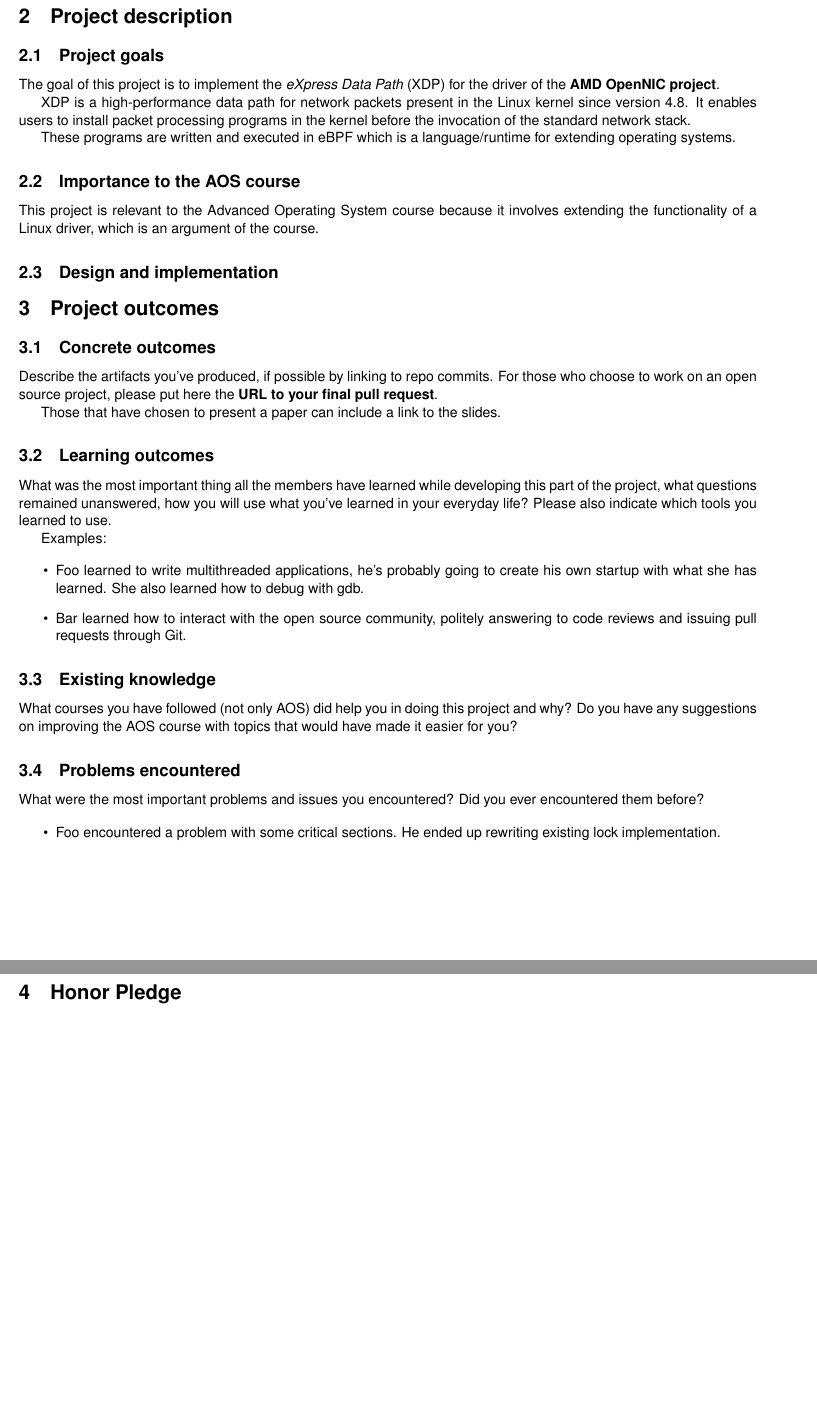
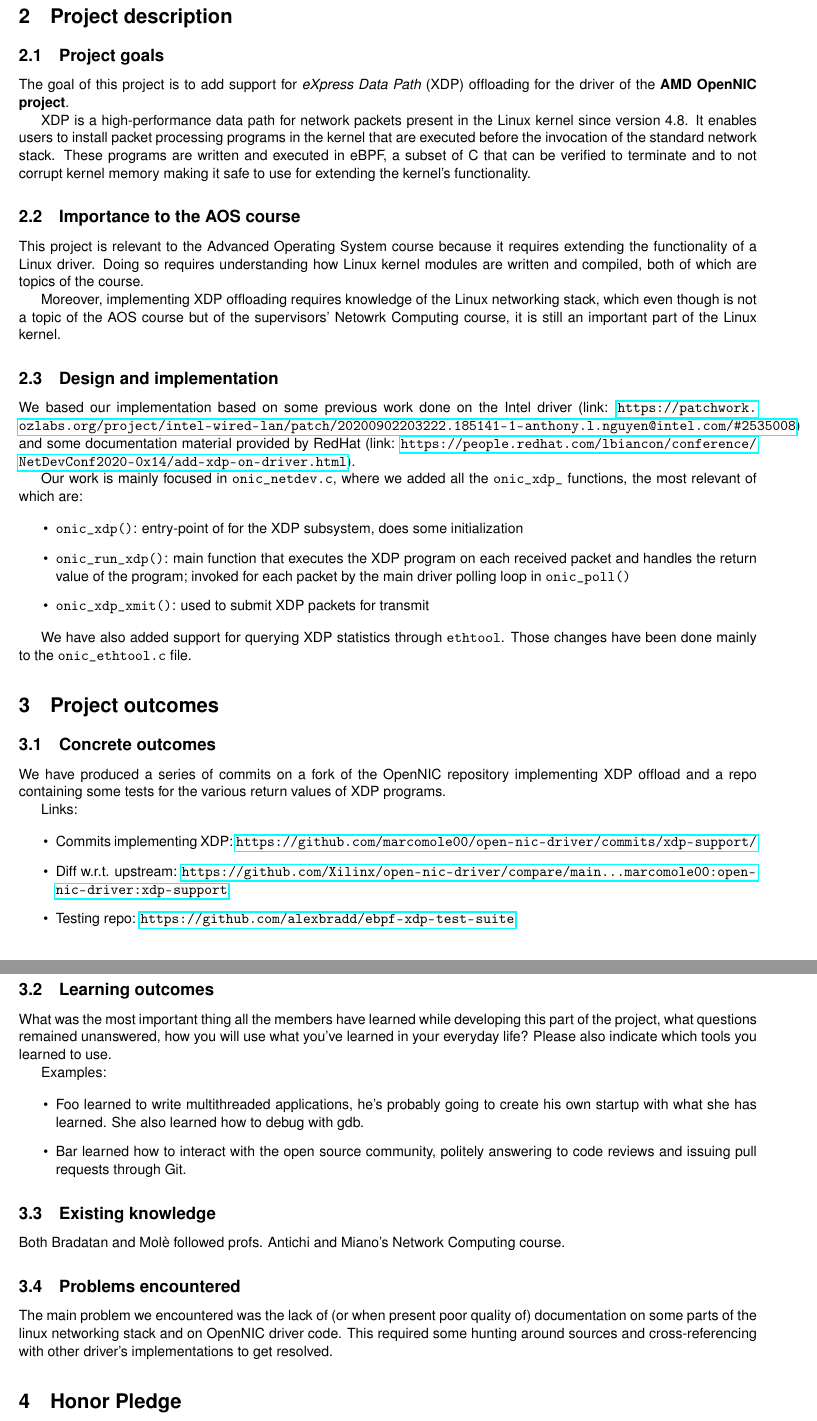
Before and after one commit to marcomole00/open-nic-report-aos, a LaTeX document (report.tex): two parts of pages 2 and 3 of 3, joined at a grey line, cut so that both start at the same text, the shorter picture padded with empty space. Compiled offline with pdfLaTeX.

Commit message:
fill out some more sections

```diff
--- a/report.tex
+++ b/report.tex
@@ -1,11 +1,10 @@
-
 \documentclass[10pt,a4]{article}
 \usepackage[english]{babel}
 \usepackage[utf8x]{inputenc}
 \usepackage{amsmath}
 \usepackage{graphicx}
 \usepackage[colorinlistoftodos]{todonotes}
-\usepackage{hyperref}
+\PassOptionsToPackage{hyphens}{url}\usepackage{hyperref}
 \usepackage{geometry}
 \geometry{top=3cm,left=2cm,right=2cm,bottom=3cm}
 \usepackage[scaled]{helvet}
@@ -65,16 +65,28 @@ Note: our work is in the \textbf{xdp-support} branch
 % What are the goals
 % Why it is important to the AOS course?
 \subsection{Project goals}
-The goal of this project is to implement the \textit{eXpress Data Path} (XDP) for the driver of the \textbf{AMD OpenNIC project}.
+The goal of this project is to add support for \textit{eXpress Data Path} (XDP)
+offloading for the driver of the \textbf{AMD OpenNIC project}.
 
-XDP is a high-performance  data path for network packets present in the Linux kernel since version 4.8. It enables users to install packet processing programs in the kernel before the invocation of the standard network stack.
-
-These programs are written and executed in eBPF which is a language/runtime for extending operating systems.
+XDP is a high-performance data path for network packets present in the Linux
+kernel since version 4.8. It enables users to install packet processing programs
+in the kernel that are executed before the invocation of the standard network stack.
+These programs are written and executed in eBPF, a subset of C that can be
+verified to terminate and to not corrupt kernel memory making it safe to use for
+extending the kernel's functionality.
 
 
 
 \subsection{Importance to the AOS course}
-This project is relevant to the Advanced Operating System course because it involves extending the functionality of a Linux driver, which is an argument of the course.
+This project is relevant to the Advanced Operating System course because it
+requires extending the functionality of a Linux driver. Doing so requires
+understanding how Linux kernel modules are written and compiled, both of which
+are topics of the course.
+
+Moreover, implementing XDP offloading requires knowledge of the Linux networking
+stack, which even though is not a topic of the AOS course but of
+the supervisors' Netowrk Computing course, it is still an important part of the
+Linux kernel.
 
 
 
@@ -89,16 +101,46 @@ This project is relevant to the Advanced Operating System course because it invo
 
 % Those that have chosen to present a paper can exclude this section.
 
+We based our implementation based on some previous work done on the Intel
+driver (link: \url{https://patchwork.ozlabs.org/project/intel-wired-lan/patch/20200902203222.185141-1-anthony.l.nguyen@intel.com/#2535008})
+and some documentation material provided by RedHat (link: \url{https://people.redhat.com/lbiancon/conference/NetDevConf2020-0x14/add-xdp-on-driver.html}).
+
+Our work is mainly focused in \texttt{onic\_netdev.c}, where we added all the
+\texttt{onic\_xdp\_\*} functions, the most relevant of which are:
+
+\begin{itemize}
+  \item \texttt{onic\_xdp()}: entry-point of for the XDP subsystem, does some
+    initialization
+  \item \texttt{onic\_run\_xdp()}: main function that executes the XDP program
+    on each received packet and handles the return value of the program; invoked
+    for each packet by the main driver polling loop in \texttt{onic\_poll()}
+  \item \texttt{onic\_xdp\_xmit()}: used to submit XDP packets for transmit
+\end{itemize}
+
+We have also added support for querying XDP statistics through \texttt{ethtool}.
+Those changes have been done mainly to the \texttt{onic\_ethtool.c} file.
 
 
 \section{Project outcomes}
 
 \subsection{Concrete outcomes}
-Describe the artifacts you've produced, if possible by linking to repo commits.
-For those who choose to work on an open source project, please put here the
-\textbf{URL to your final pull request}.
+%Describe the artifacts you've produced, if possible by linking to repo commits.
+%For those who choose to work on an open source project, please put here the
+%\textbf{URL to your final pull request}.
+%
+%Those that have chosen to present a paper can include a link to the slides.
 
-Those that have chosen to present a paper can include a link to the slides.
+We have produced a series of commits on a fork of the OpenNIC repository
+implementing XDP offload and a repo containing some tests for the various return
+values of XDP programs.
+
+Links:
+
+\begin{itemize}
+  \item Commits implementing XDP: \url{https://github.com/marcomole00/open-nic-driver/commits/xdp-support/}
+  \item Diff w.r.t. upstream: \url{https://github.com/Xilinx/open-nic-driver/compare/main...marcomole00:open-nic-driver:xdp-support}
+  \item Testing repo: \url{https://github.com/alexbradd/ebpf-xdp-test-suite}
+\end{itemize}
 
 \subsection{Learning outcomes}
 
@@ -118,18 +160,31 @@ Examples:
 \end{itemize}
 
 \subsection{Existing knowledge}
-What courses you have followed (not only AOS) did help you in doing this project
-and why? Do you have any suggestions on improving the AOS course with topics
-that would have made it easier for you?
+%What courses you have followed (not only AOS) did help you in doing this project
+%and why? Do you have any suggestions on improving the AOS course with topics
+%that would have made it easier for you?
+
+Both Bradatan and Molè followed profs. Antichi and Miano's Network Computing
+course.
+
+%% TODO: gli suggeriamo qualcosa o lasciamo così?
 
 \subsection{Problems encountered}
-What were the most important problems and issues you encountered? Did you ever
-encountered them before?
+%What were the most important problems and issues you encountered? Did you ever
+%encountered them before?
+%
+%\begin{itemize}
+%\item Foo encountered a problem with some critical sections. He ended up
+%  rewriting existing lock implementation.
+%\end{itemize}
 
-\begin{itemize}
-\item Foo encountered a problem with some critical sections. He ended up
-  rewriting existing lock implementation.
-\end{itemize}
+The main problem we encountered was the lack of (or when present
+poor quality of) documentation on some parts of the linux networking stack and
+on OpenNIC driver code. This required some hunting around sources and
+cross-referencing with other driver's implementations to get resolved.
+
+%% TODO: consideriamo "alcune volte l'API interna del kernel è cambiata e ciò ha
+%%       rotto le balle" come problema?
 
 \section{Honor Pledge}
 (\textbf{This part cannot be modified and it is mandatory to sign it})
```
Also changed, not shown: report.tex (17 more changed lines).
